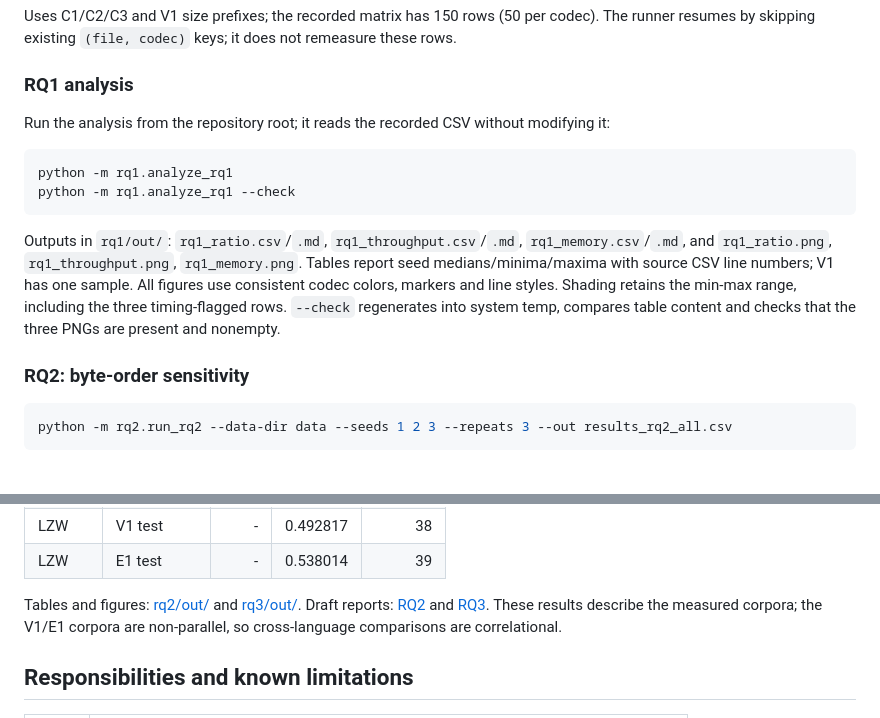
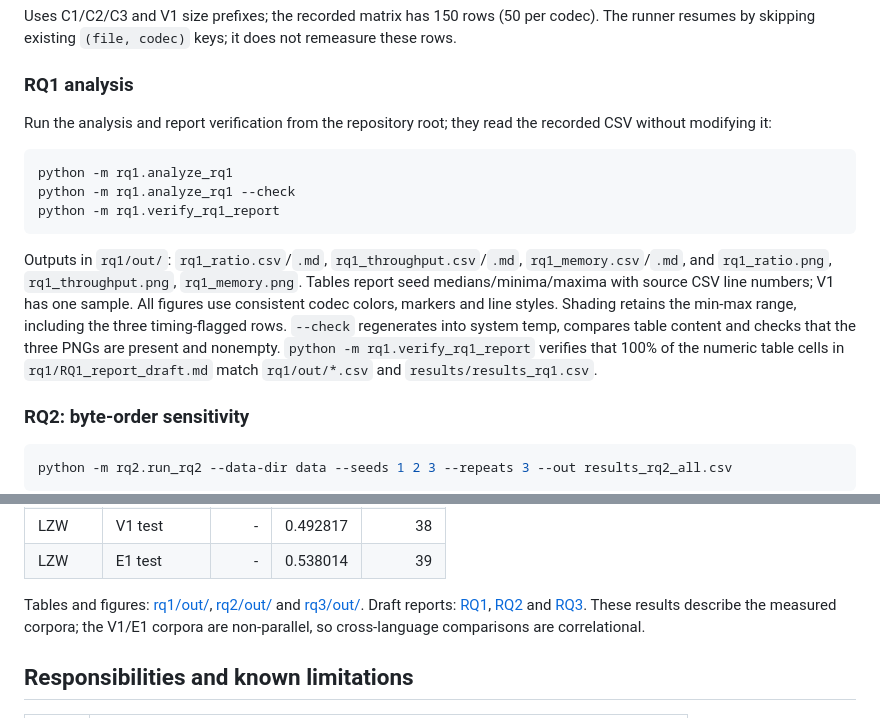
Before and after one commit to TranChauHoangNam/Group4_CSD203_Compressing_project, a Markdown page: README.md, 2 parts joined by grey strips. Drawn GitHub-style; blank space fills up the shorter version.

Commit message:
README: document RQ1 report verification

````diff
--- a/README.md
+++ b/README.md
@@ -129,11 +129,12 @@ The runner resumes by skipping existing `(file, codec)` keys; it does not remeas
 
 ### RQ1 analysis
 
-Run the analysis from the repository root; it reads the recorded CSV without modifying it:
+Run the analysis and report verification from the repository root; they read the recorded CSV without modifying it:
 
 ```powershell
 python -m rq1.analyze_rq1
 python -m rq1.analyze_rq1 --check
+python -m rq1.verify_rq1_report
 ```
 
 Outputs in `rq1/out/`: `rq1_ratio.csv`/`.md`, `rq1_throughput.csv`/`.md`,
@@ -142,6 +143,8 @@ Tables report seed medians/minima/maxima with source CSV line numbers; V1 has on
 All figures use consistent codec colors, markers and line styles. Shading retains the min-max range,
 including the three timing-flagged rows. `--check` regenerates into system temp, compares table
 content and checks that the three PNGs are present and nonempty.
+`python -m rq1.verify_rq1_report` verifies that 100% of the numeric table cells in `rq1/RQ1_report_draft.md`
+match `rq1/out/*.csv` and `results/results_rq1.csv`.
 
 ### RQ2: byte-order sensitivity
 
@@ -235,8 +238,8 @@ where the header is line 1; the original test files each contain 1048576 bytes.
 | LZW | V1 test | - | 0.492817 | 38 |
 | LZW | E1 test | - | 0.538014 | 39 |
 
-Tables and figures: [rq2/out/](rq2/out/) and [rq3/out/](rq3/out/).
-Draft reports: [RQ2](rq2/RQ2_report_draft.md) and [RQ3](rq3/RQ3_report_draft.md).
+Tables and figures: [rq1/out/](rq1/out/), [rq2/out/](rq2/out/) and [rq3/out/](rq3/out/).
+Draft reports: [RQ1](rq1/RQ1_report_draft.md), [RQ2](rq2/RQ2_report_draft.md) and [RQ3](rq3/RQ3_report_draft.md).
 These results describe the measured corpora; the V1/E1 corpora are non-parallel, so cross-language comparisons are correlational.
 
 ## Responsibilities and known limitations
````
